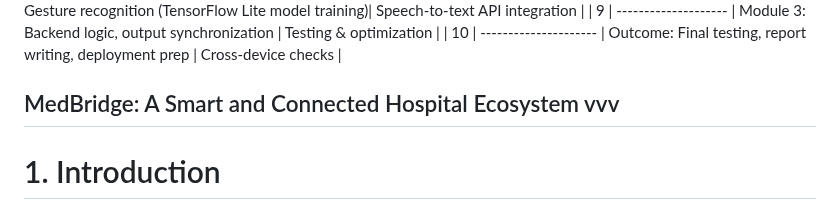
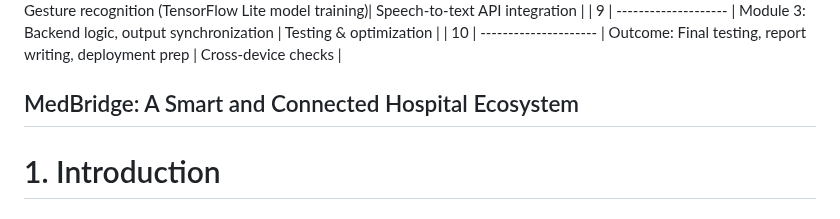
Before and after one commit to Lavnya16/MedBridge, a Markdown page: Logbook.md, the part around the change. GitHub-like rendering.

```diff
--- a/Logbook.md
+++ b/Logbook.md
@@ -16,7 +16,7 @@ Semester Project - III (Sem-V, 2024-25)
 | 10   | ---------------------  | Outcome: Final testing, report writing, deployment prep       | Cross-device checks                 |
 
 
-## MedBridge: A Smart and Connected Hospital Ecosystem vvv
+## MedBridge: A Smart and Connected Hospital Ecosystem
 
 
 # 1. Introduction
```
